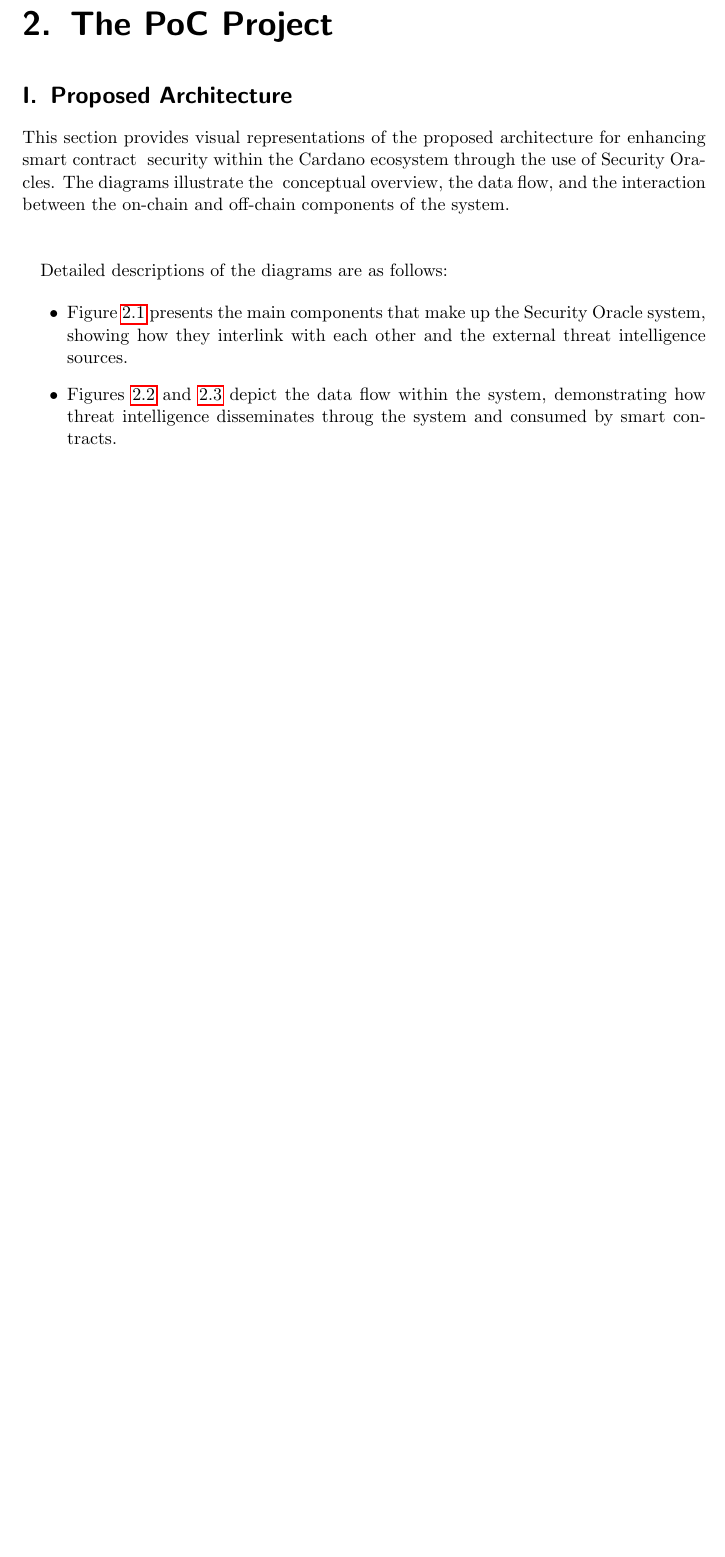
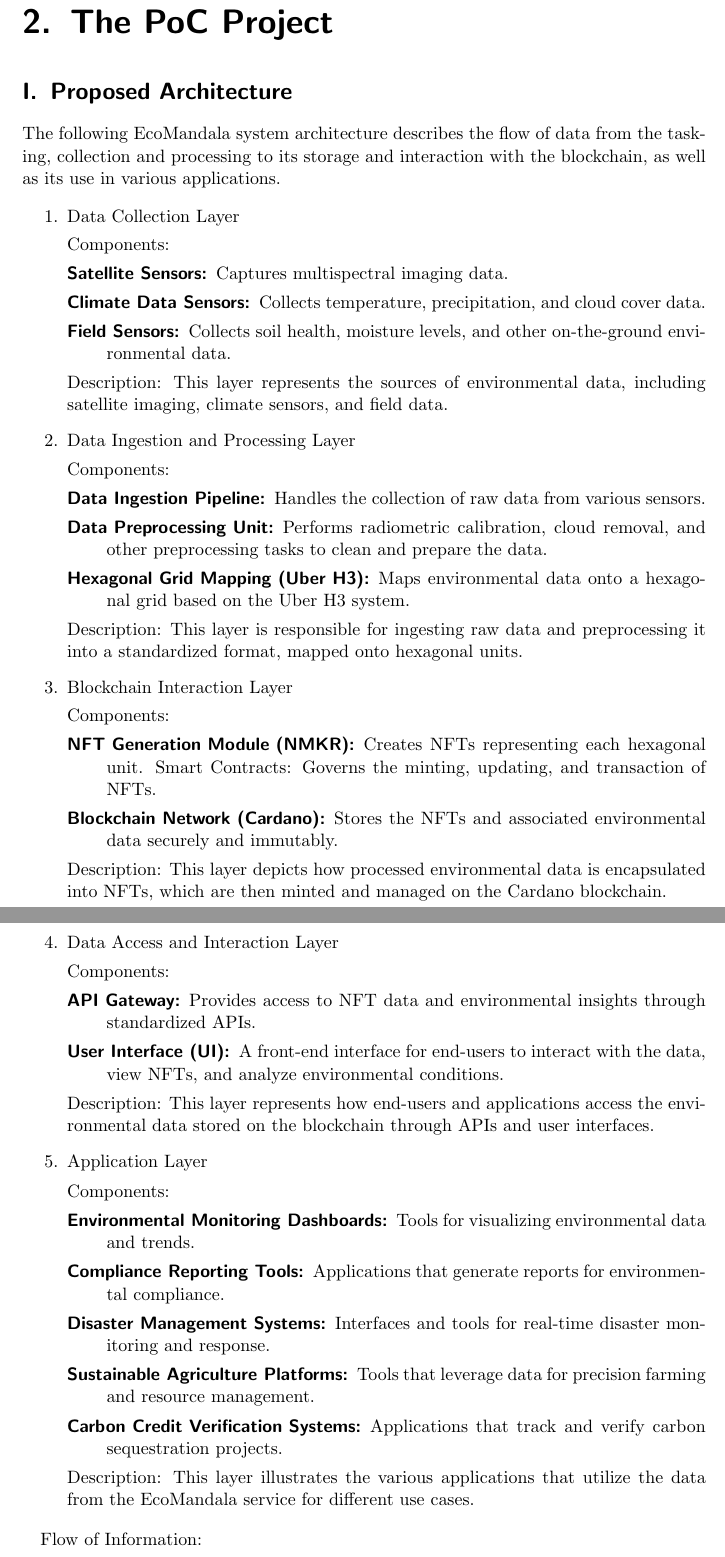
Before and after one commit to gamayos/pcf12-ecomandala, a LaTeX document (milestone1/report/milestone_report.tex): part of page 10 of 16 before the commit and two parts of pages 10 and 11 of 22 after it, the two joined at a grey line, cut so that both start at the same text, the shorter picture padded with empty space. Compiled offline with pdfLaTeX.

Commit message:
Update milestone_report.tex

```diff
--- a/milestone1/report/milestone_report.tex
+++ b/milestone1/report/milestone_report.tex
@@ -148,8 +148,60 @@ This ties directly into the global carbon credit market, appealing to companies
 
 \section{Proposed Architecture}
 
-This section provides visual representations of the proposed architecture for enhancing smart contract \
-security within the Cardano ecosystem through the use of Security Oracles. The diagrams illustrate the \
-conceptual overview, the data flow, and the interaction between the on-chain and off-chain components of the system. \newline \newline
+The following EcoMandala system architecture describes the flow of data from the tasking, collection and processing to its storage and interaction with the blockchain, as well as its use in various applications.
 
-Detailed descriptions of the diagrams are as follows:
+\begin{enumerate}
+    \item Data Collection Layer
+
+    Components:
+    \begin{description}
+        \item[Satellite Sensors:] Captures multispectral imaging data.
+        \item[Climate Data Sensors:] Collects temperature, precipitation, and cloud cover data.
+        \item[Field Sensors:] Collects soil health, moisture levels, and other on-the-ground environmental data.
+    \end{description}
+    Description: This layer represents the sources of environmental data, including satellite imaging, climate sensors, and field data.
+
+    \item Data Ingestion and Processing Layer
+
+    Components:
+    \begin{description}
+        \item[Data Ingestion Pipeline:] Handles the collection of raw data from various sensors.
+        \item[Data Preprocessing Unit:] Performs radiometric calibration, cloud removal, and other preprocessing tasks to clean and prepare the data.
+        \item[Hexagonal Grid Mapping (Uber H3):] Maps environmental data onto a hexagonal grid based on the Uber H3 system.
+    \end{description}
+    Description: This layer is responsible for ingesting raw data and preprocessing it into a standardized format, mapped onto hexagonal units.
+
+    \item Blockchain Interaction Layer
+
+    Components:
+    \begin{description}
+        \item[NFT Generation Module (NMKR):] Creates NFTs representing each hexagonal unit.
+Smart Contracts: Governs the minting, updating, and transaction of NFTs.
+        \item[Blockchain Network (Cardano):] Stores the NFTs and associated environmental data securely and immutably.
+    \end{description}
+    Description: This layer depicts how processed environmental data is encapsulated into NFTs, which are then minted and managed on the Cardano blockchain.
+
+    \item{Data Access and Interaction Layer}
+
+    Components:
+    \begin{description}
+        \item[API Gateway:] Provides access to NFT data and environmental insights through standardized APIs.
+        \item[User Interface (UI):] A front-end interface for end-users to interact with the data, view NFTs, and analyze environmental conditions.
+    \end{description}
+    Description: This layer represents how end-users and applications access the environmental data stored on the blockchain through APIs and user interfaces.
+
+    \item Application Layer
+
+    Components:
+    \begin{description}
+        \item[Environmental Monitoring Dashboards:] Tools for visualizing environmental data and trends.
+        \item[Compliance Reporting Tools:] Applications that generate reports for environmental compliance.
+        \item[Disaster Management Systems:] Interfaces and tools for real-time disaster monitoring and response.
+        \item[Sustainable Agriculture Platforms:] Tools that leverage data for precision farming and resource management.
+        \item[Carbon Credit Verification Systems:] Applications that track and verify carbon sequestration projects.
+    \end{description}
+    Description: This layer illustrates the various applications that utilize the data from the EcoMandala service for different use cases.
+
+\end{enumerate}
+
+Flow of Information:
@@ -156,4 +224,2 @@ Detailed descriptions of the diagrams are as follows:
 
 \begin{itemize}
-    \item Figure \ref{fig:components_diagram} presents the main components that make up the Security Oracle system, showing how they interlink with each other and the external threat intelligence sources.
-    \item Figures \ref{fig:dataflow_simple_diagram} and \ref{fig:dataflow_pull_diagram} depict the data flow within the system, demonstrating how threat intelligence disseminates throug the system and consumed by smart contracts.
```
Also changed, not shown: milestone1/report/milestone_report.tex (49 more changed lines).
